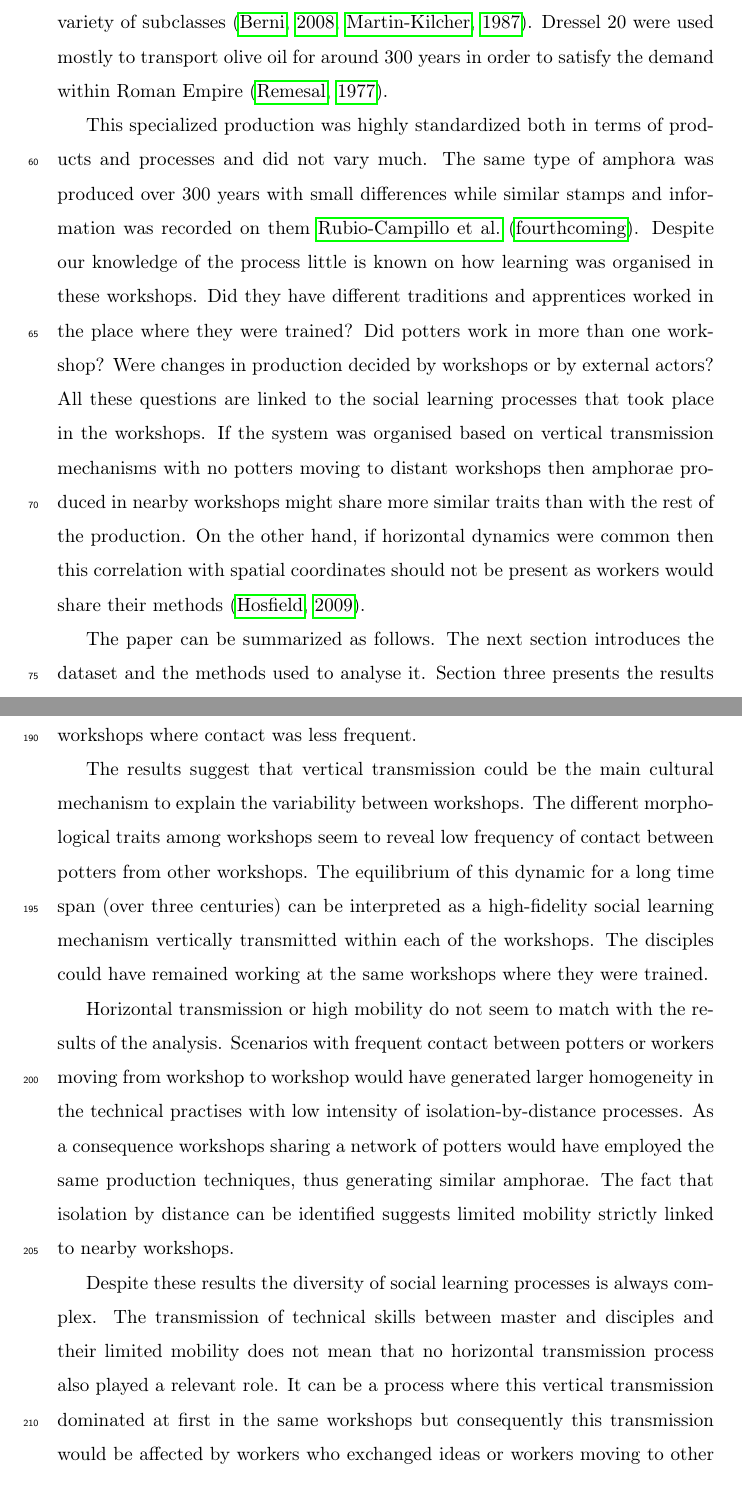
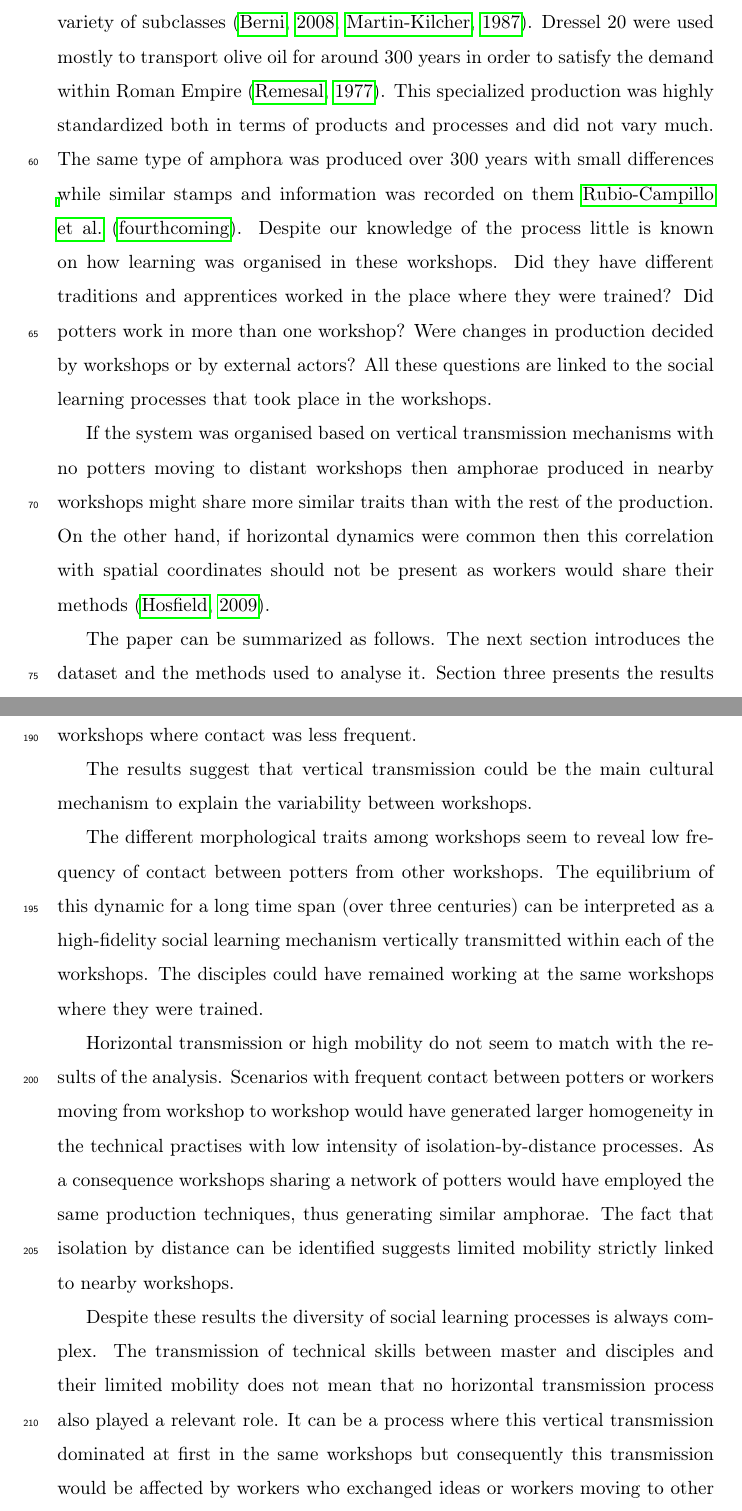
Before and after one commit to Mcotsar/Paper, a LaTeX paper (elsarticle-template.tex): two parts of pages 4 and 12 of 18, joined at a grey line, cut so that both start at the same text. Compiled offline with pdfLaTeX.

Commit message:
first revisions after reviewer

```diff
--- a/elsarticle-template.tex
+++ b/elsarticle-template.tex
@@ -64,8 +68,12 @@ The debate on social learning processes is hindered by the challenge of detectin
 Olive oil was one of the most important products of the Classical Mediterranean world as it was used in almost all aspects of daily life including cooking, lightning and hygiene \citep{mattingly_d.j._oil_1988}. The Baetica province (currently Andalusia, southern Spain) developed a massive infrastructure of olive oil production to face the demands of the Roman Empire. The product was shipped in large amounts of amphorae to distant provinces all along the Western provinces. One of its most important clients was the Roman army as olive oil was supplied to tens of thousands of legionaries in places such as Britannia \citep{funari_economic_2005, monfort_britannia_1998} and Germania \citep{remesal_annona_1986}.
 
 For this reason, this ancient province became an important support for the production and distribution of olive oil to the rest of the Empire during three centuries \citep{chic2005comercio, millet_anforas_1998, rodriguez_baetican_1998}. Baetica provided a strong connectivity through riverine transport that allowed inland producers to use an important trade network through the Mediterranean and Atlantic \citep{garcia_vargas_enrique_formal_2010}. The exponential production growth required the creation of over a hundred amphora workshops supporting olive oil shipment. These workshops were located along the Guadalquivir river and its tributaries. The majority of amphorae produced in this area are classified as Dressel 20 type divided into a variety of subclasses \citep{berni_millet_epigrafianforica_2008, martin-kilcher_romischen_1994}. Dressel 20 were used mostly to transport olive oil for around 300 years in order to satisfy the demand within Roman Empire \citep{rodriguez_economioleicola_1977}.
+%cambiar esta frase porque afirmo que no varian pero escribo que varian
+This specialized production was highly standardized both in terms of products and processes and did not vary much. The same type of amphora was produced over 300 years with small differences while similar stamps and information was recorded on them \cite{coto-sarmiento_maria_bayesian_????}. Despite our knowledge of the process little is known on how learning was organised in these workshops. Did they have different traditions and apprentices worked in the place where they were trained? Did potters work in more than one workshop? Were changes in production decided by workshops or by external actors? All these questions are linked to the social learning processes that took place in the workshops.
 
-This specialized production was highly standardized both in terms of products and processes and did not vary much. The same type of amphora was produced over 300 years with small differences while similar stamps and information was recorded on them \cite{coto-sarmiento_maria_bayesian_????}. Despite our knowledge of the process little is known on how learning was organised in these workshops. Did they have different traditions and apprentices worked in the place where they were trained? Did potters work in more than one workshop? Were changes in production decided by workshops or by external actors? All these questions are linked to the social learning processes that took place in the workshops. If the system was organised based on vertical transmission mechanisms with no potters moving to distant workshops then amphorae produced in nearby workshops might share more similar traits than with the rest of the production. On the other hand, if horizontal dynamics were common then this correlation with spatial coordinates should not be present as workers would share their methods \citep{hosfield_modes_2009}.
+%cambiar este parrafo basando en R2
+If the system was organised based on vertical transmission mechanisms with no potters moving to distant workshops then amphorae produced in nearby workshops might share more similar traits than with the rest of the production. On the other hand, if horizontal dynamics were common then this correlation with spatial coordinates should not be present as workers would share their methods \citep{hosfield_modes_2009}.
+
 
 The paper can be summarized as follows. The next section introduces the dataset and the methods used to analyse it. Section three presents the results while the last part discusses the outcomes and highlights the main conclusions of the work.
 
@@ -196,12 +206,17 @@ Mantel test between morphometric and spatial dissimilarity matrices generated a
 
 \section{Discussion and Concluding remarks}
 
+%R2 dice que hay que revisar este parrafo
 Differences on the making techniques processes among workshops show a variability correlated with spatial distance. The analysed morphometric traits suggest that the similarity between amphorae decreases with the spatial distance between the workshops where they were produced. As a result, amphorae made in nearby workshops share more similar traits than amphorae made in distant workshops where contact was less frequent.
 
-The results suggest that vertical transmission could be the main cultural mechanism to explain the variability between workshops. The different morphological traits among workshops seem to reveal low frequency of contact between potters from other workshops. The equilibrium of this dynamic for a long time span (over three centuries) can be interpreted as a high-fidelity social learning mechanism vertically transmitted within each of the workshops. The disciples could have remained working at the same workshops where they were trained.
+The results suggest that vertical transmission could be the main cultural mechanism to explain the variability between workshops.
+%%The results suggest that oblique transmission could be the main cultural mechanism to explain the variability between workshops.
+
+The different morphological traits among workshops seem to reveal low frequency of contact between potters from other workshops. The equilibrium of this dynamic for a long time span (over three centuries) can be interpreted as a high-fidelity social learning mechanism vertically transmitted within each of the workshops. The disciples could have remained working at the same workshops where they were trained.
 
 Horizontal transmission or high mobility do not seem to match with the results of the analysis. Scenarios with frequent contact between potters or workers moving from workshop to workshop would have generated larger homogeneity in the technical practises with low intensity of isolation-by-distance processes. As a consequence workshops sharing a network of potters would have employed the same production techniques, thus generating similar amphorae. The fact that isolation by distance can be identified suggests limited mobility strictly linked to nearby workshops.
 
+%%cambiar este parrafo porque no va are run by families
 Despite these results the diversity of social learning processes is always complex. The transmission of technical skills between master and disciples and their limited mobility does not mean that no horizontal transmission process also played a relevant role. It can be a process where this vertical transmission dominated at first in the same workshops but consequently this transmission would be affected by workers who exchanged ideas or workers moving to other workshops.
 
 To conclude, the method presented here provides a framework to identify social learning mechanisms between production centres based on morphometric measurements of artefacts. The method has proven valuable even in the case of the highly standardized amphoric production of the Roman Empire. The suggested method could also offer a good comparison with other analytical methods such as archaeometry; we believe that a framework integrating and comparing multiple sources of evidence could be extremely effective on the process of characterization of production sites and places of consumption. Our analysis provides a useful guideline for the exploration of the social learning processes related with amphora production in the Roman Empire. Hence, the results have lightened to understand the link between social learning and archaeological evidence in a diversity of scenarios.
```
Also changed, not shown: elsarticle-template.tex (12 more changed lines).
